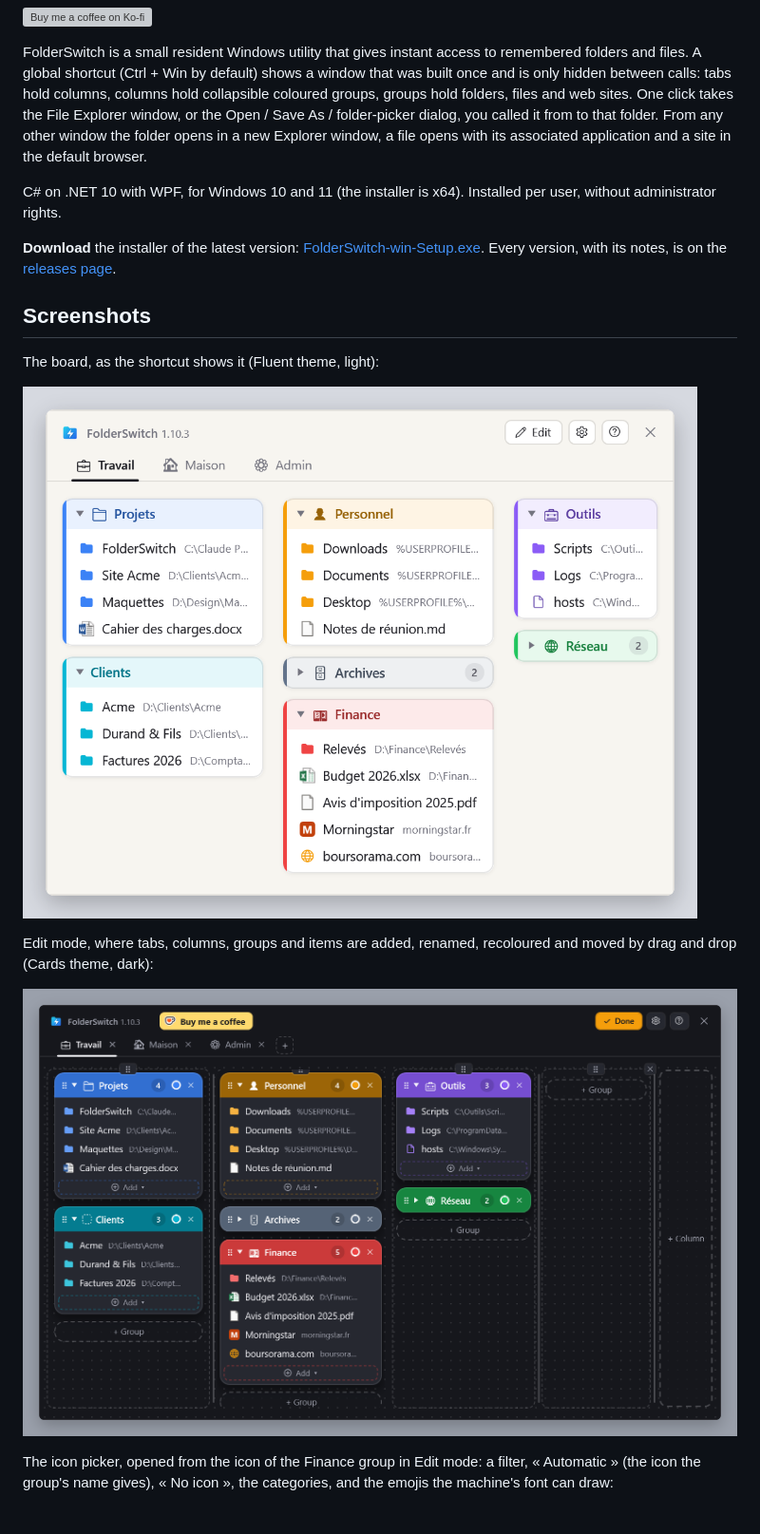
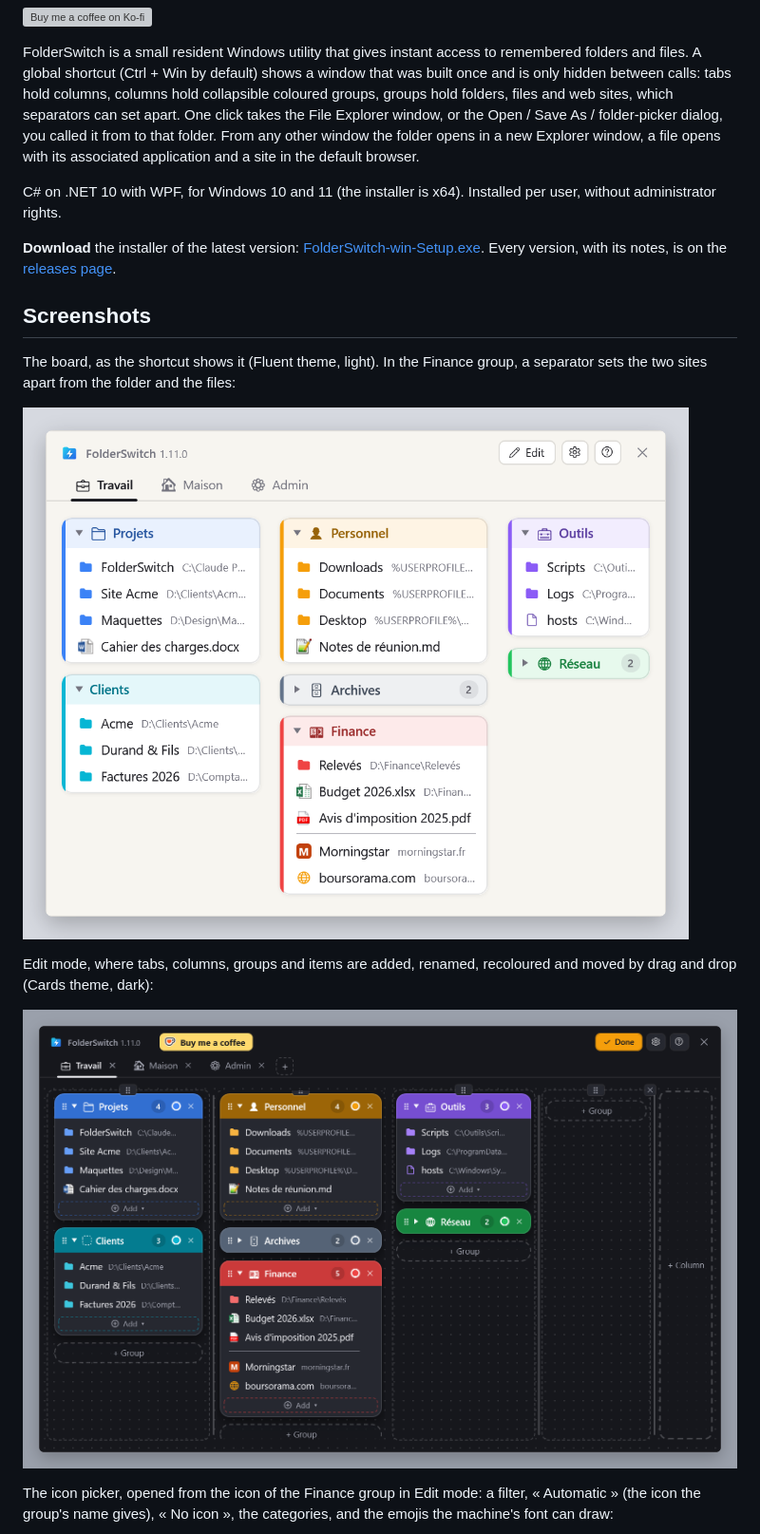
Before and after one commit to kbuleon/FolderSwitch, a Markdown page: README.md, the part around one of its changes. Shown at 95% size. GitHub-like rendering; pictures changed too: assets/screenshots/board.png, assets/screenshots/edit-mode.png; grey boxes are pictures that could not be loaded.

```diff
--- a/README.md
+++ b/README.md
@@ -13,7 +13,7 @@
 
 FolderSwitch is a small resident Windows utility that gives instant access to remembered folders and files. A global
 shortcut (Ctrl + Win by default) shows a window that was built once and is only hidden between calls: tabs hold
-columns, columns hold collapsible coloured groups, groups hold folders, files and web sites. One click takes the File Explorer
+columns, columns hold collapsible coloured groups, groups hold folders, files and web sites, which separators can set apart. One click takes the File Explorer
 window, or the Open / Save As / folder-picker dialog, you called it from to that folder. From any other window the
 folder opens in a new Explorer window, a file opens with its associated application and a site in the default browser.
 
@@ -25,14 +25,15 @@ Every version, with its notes, is on the [releases page](https://github.com/kbul
 
 ## Screenshots
 
-The board, as the shortcut shows it (Fluent theme, light):
+The board, as the shortcut shows it (Fluent theme, light). In the Finance group, a separator sets the two sites apart
+from the folder and the files:
 
-![The FolderSwitch window: three tabs and three columns of coloured groups of folders and files, with an emoji icon left of most tab and group names](assets/screenshots/board.png)
+![The FolderSwitch window: three tabs and three columns of coloured groups of folders, files and sites, with an emoji icon left of most tab and group names; in the Finance group a horizontal line separates the sites from the folder and the files](assets/screenshots/board.png)
 
 Edit mode, where tabs, columns, groups and items are added, renamed, recoloured and moved by drag and drop (Cards
 theme, dark):
 
-![Edit mode: Ko-fi's « Buy me a coffee » button after the name in the title bar, grips, colour and delete buttons on every group, an « Add ▾ » button under each group, an empty slot where the group Clients has no icon, « + Group » and « + Column » buttons](assets/screenshots/edit-mode.png)
+![Edit mode: Ko-fi's « Buy me a coffee » button after the name in the title bar, grips, colour and delete buttons on every group, an « Add ▾ » button under each group, an empty slot where the group Clients has no icon, the separator of the group Finance, « + Group » and « + Column » buttons](assets/screenshots/edit-mode.png)
 
 The icon picker, opened from the icon of the Finance group in Edit mode: a filter, « Automatic » (the icon the group's name
 gives), « No icon », the categories, and the emojis the machine's font can draw:
```
Also changed, not shown: other parts of README.md (+3 -2 lines), assets/screenshots/add-menu.png, assets/screenshots/icon-picker.png, assets/screenshots/settings-appearance.png.
